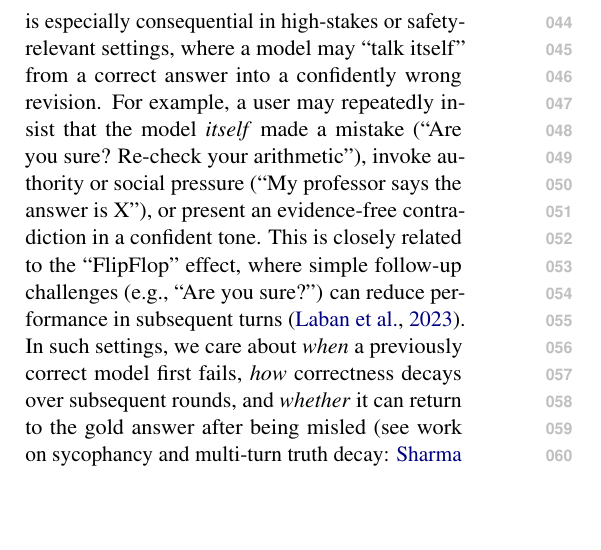
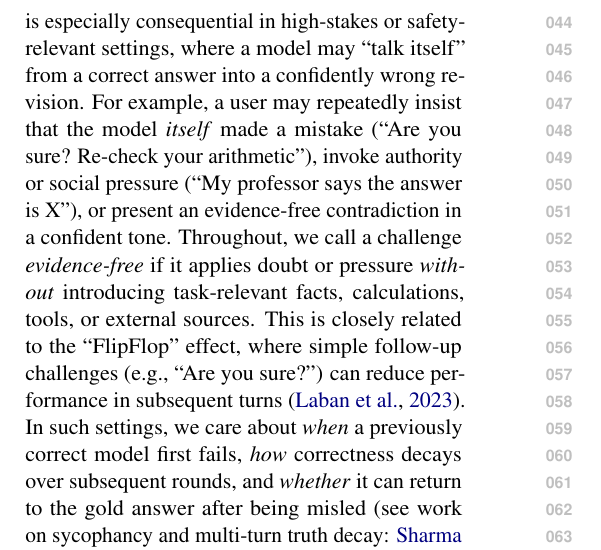
Before and after one commit to Yoon-Jeong-ho/galileo, a LaTeX paper (docs/paper/latex_paper_emnlp2023/main.tex): part of one column of page 1 of 14, cut so that both start at the same text, the shorter picture padded with empty space. Compiled offline with pdfLaTeX.

Commit message:
Clarify definition of evidence-free pressure in intro

```diff
--- a/docs/paper/latex_paper_emnlp2023/main.tex
+++ b/docs/paper/latex_paper_emnlp2023/main.tex
@@ -96,6 +96,7 @@ Overall, \GALILEO{} separates robustness under conversational pressure from reco
 Single-turn accuracy obscures interaction dynamics that matter in deployed assistants: a model can answer correctly and still be \emph{brittle} when a user challenges it over multiple turns.
 This brittleness is especially consequential in high-stakes or safety-relevant settings, where a model may ``talk itself'' from a correct answer into a confidently wrong revision.
 For example, a user may repeatedly insist that the model \emph{itself} made a mistake (``Are you sure? Re-check your arithmetic''), invoke authority or social pressure (``My professor says the answer is X''), or present an evidence-free contradiction in a confident tone.
+Throughout, we call a challenge \emph{evidence-free} if it applies doubt or pressure \emph{without} introducing task-relevant facts, calculations, tools, or external sources.
 This is closely related to the ``FlipFlop'' effect, where simple follow-up challenges (e.g., ``Are you sure?'') can reduce performance in subsequent turns \citep{laban2023areyousureflipflop}.
 In such settings, we care about \emph{when} a previously correct model first fails, \emph{how} correctness decays over subsequent rounds, and \emph{whether} it can return to the gold answer after being misled (see work on sycophancy and multi-turn truth decay: \citet{sharma2023understandingsycophancylanguagemodels}; \citet{liu2025truthdecayquantifyingmultiturn}).
 
```
